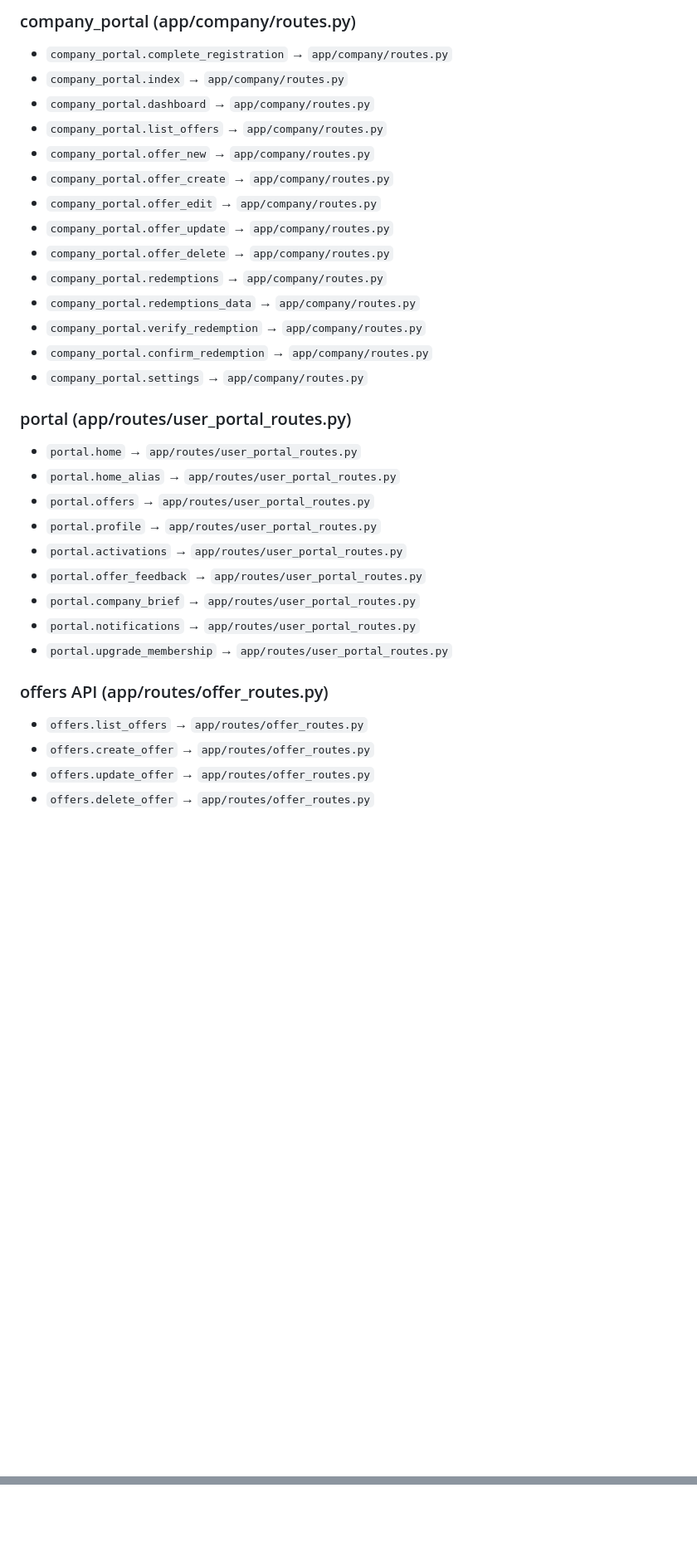
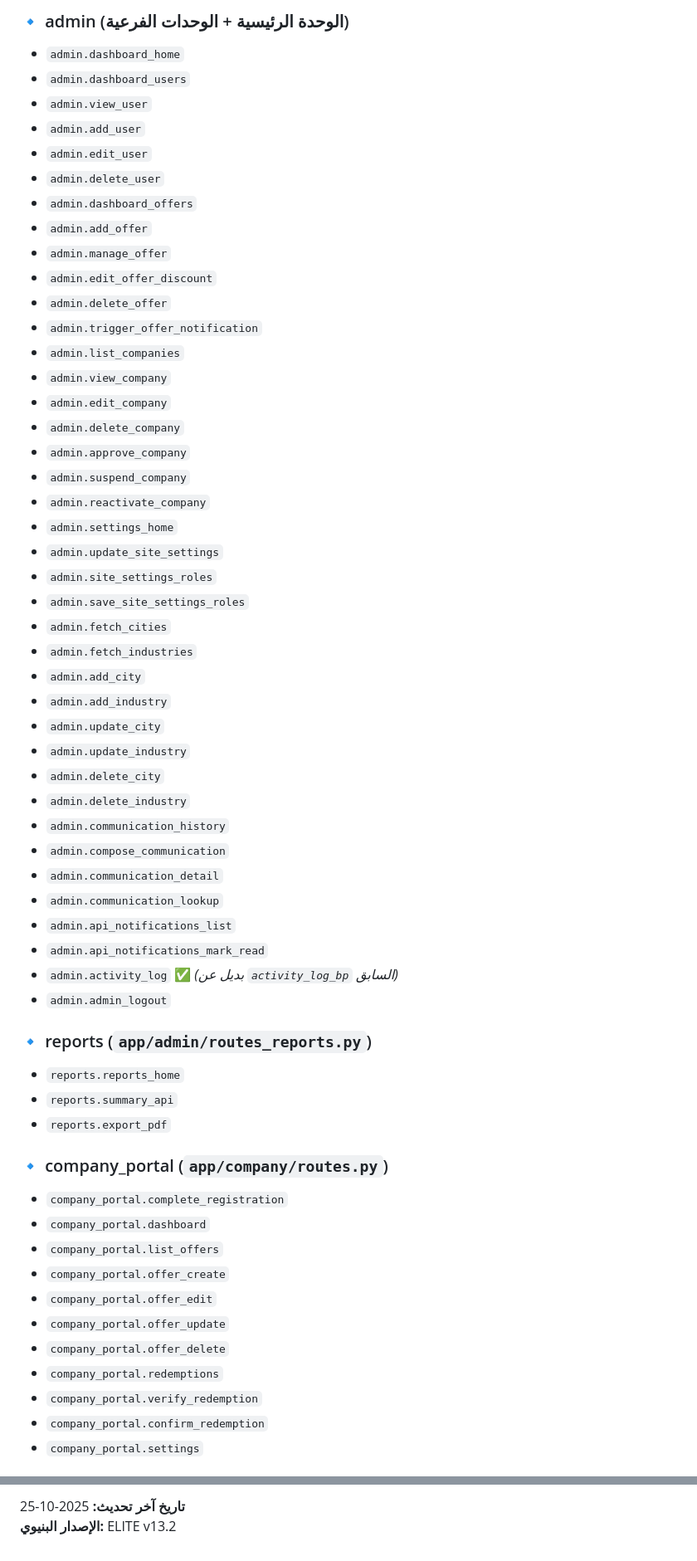
Before and after one commit to sherifhazem/elite, a Markdown page: app/PROJECT_MAP.md, 2 parts joined by grey strips. Shown: that part at 83% size. Drawn GitHub-style; blank space fills up the shorter version.

```diff
--- a/app/PROJECT_MAP.md
+++ b/app/PROJECT_MAP.md
@@ -94,34 +51,60 @@
 
-### company_portal (app/company/routes.py)
-- `company_portal.complete_registration` → `app/company/routes.py`
-- `company_portal.index` → `app/company/routes.py`
-- `company_portal.dashboard` → `app/company/routes.py`
-- `company_portal.list_offers` → `app/company/routes.py`
-- `company_portal.offer_new` → `app/company/routes.py`
-- `company_portal.offer_create` → `app/company/routes.py`
-- `company_portal.offer_edit` → `app/company/routes.py`
-- `company_portal.offer_update` → `app/company/routes.py`
-- `company_portal.offer_delete` → `app/company/routes.py`
-- `company_portal.redemptions` → `app/company/routes.py`
-- `company_portal.redemptions_data` → `app/company/routes.py`
-- `company_portal.verify_redemption` → `app/company/routes.py`
-- `company_portal.confirm_redemption` → `app/company/routes.py`
-- `company_portal.settings` → `app/company/routes.py`
+### 🔹 admin (الوحدة الرئيسية + الوحدات الفرعية)
+- `admin.dashboard_home`
+- `admin.dashboard_users`
+- `admin.view_user`
+- `admin.add_user`
+- `admin.edit_user`
+- `admin.delete_user`
+- `admin.dashboard_offers`
+- `admin.add_offer`
+- `admin.manage_offer`
+- `admin.edit_offer_discount`
+- `admin.delete_offer`
+- `admin.trigger_offer_notification`
+- `admin.list_companies`
+- `admin.view_company`
+- `admin.edit_company`
+- `admin.delete_company`
+- `admin.approve_company`
+- `admin.suspend_company`
+- `admin.reactivate_company`
+- `admin.settings_home`
+- `admin.update_site_settings`
+- `admin.site_settings_roles`
+- `admin.save_site_settings_roles`
+- `admin.fetch_cities`
+- `admin.fetch_industries`
+- `admin.add_city`
+- `admin.add_industry`
+- `admin.update_city`
+- `admin.update_industry`
+- `admin.delete_city`
+- `admin.delete_industry`
+- `admin.communication_history`
+- `admin.compose_communication`
+- `admin.communication_detail`
+- `admin.communication_lookup`
+- `admin.api_notifications_list`
+- `admin.api_notifications_mark_read`
+- `admin.activity_log` ✅ *(بديل عن `activity_log_bp` السابق)*
+- `admin.admin_logout`
 
-### portal (app/routes/user_portal_routes.py)
-- `portal.home` → `app/routes/user_portal_routes.py`
-- `portal.home_alias` → `app/routes/user_portal_routes.py`
-- `portal.offers` → `app/routes/user_portal_routes.py`
-- `portal.profile` → `app/routes/user_portal_routes.py`
-- `portal.activations` → `app/routes/user_portal_routes.py`
-- `portal.offer_feedback` → `app/routes/user_portal_routes.py`
-- `portal.company_brief` → `app/routes/user_portal_routes.py`
-- `portal.notifications` → `app/routes/user_portal_routes.py`
-- `portal.upgrade_membership` → `app/routes/user_portal_routes.py`
+### 🔹 reports (`app/admin/routes_reports.py`)
+- `reports.reports_home`
+- `reports.summary_api`
+- `reports.export_pdf`
 
-### offers API (app/routes/offer_routes.py)
-- `offers.list_offers` → `app/routes/offer_routes.py`
-- `offers.create_offer` → `app/routes/offer_routes.py`
-- `offers.update_offer` → `app/routes/offer_routes.py`
-- `offers.delete_offer` → `app/routes/offer_routes.py`
+### 🔹 company_portal (`app/company/routes.py`)
+- `company_portal.complete_registration`
+- `company_portal.dashboard`
+- `company_portal.list_offers`
+- `company_portal.offer_create`
+- `company_portal.offer_edit`
+- `company_portal.offer_update`
+- `company_portal.offer_delete`
+- `company_portal.redemptions`
+- `company_portal.verify_redemption`
+- `company_portal.confirm_redemption`
+- `company_portal.settings`
 
@@ -182,0 +243,2 @@
+**تاريخ آخر تحديث:** 2025-10-25
+**الإصدار البنيوي:** ELITE v13.2
```
Also changed, not shown: other parts of app/PROJECT_MAP.md (+162 -128 lines).
